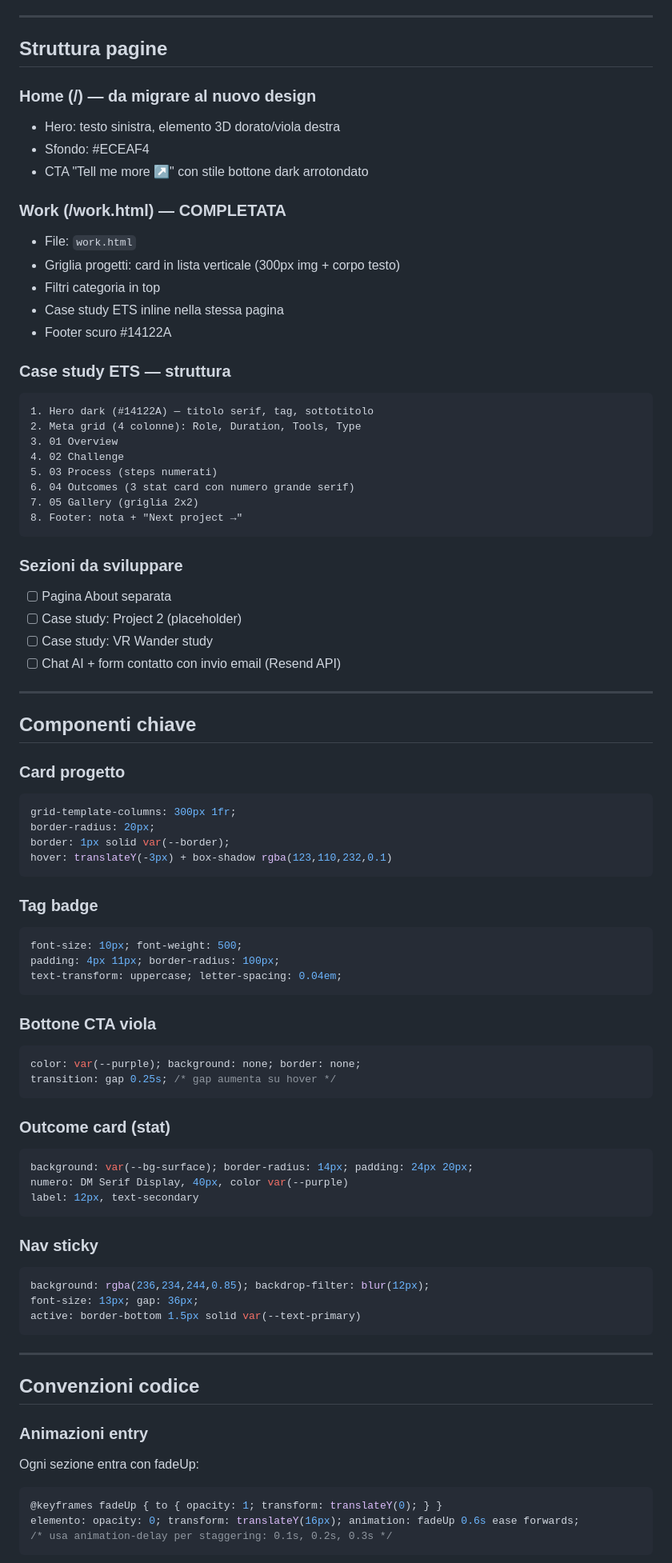
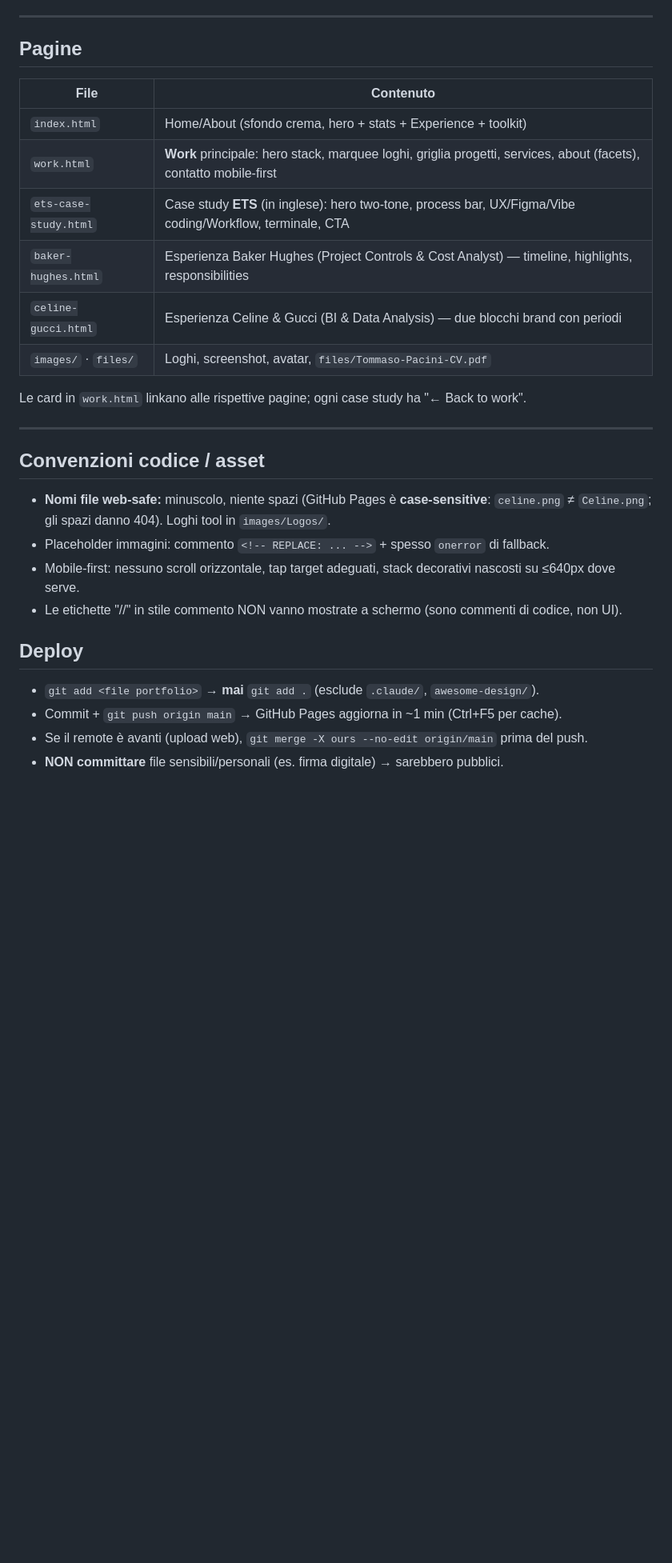
Before and after one commit to TommasooPacinii/TommasooPacinii.github.io, a Markdown page: CLAUDE.md, the part around one of its changes. Shown at 80% size. Drawn GitHub-style; blank space fills up the shorter version.

Commit message:
docs: rewrite CLAUDE.md for current Inter/neutral design system (v3) + a11y & deploy conventions
Co-Authored-By: Claude Opus 4.8 <noreply@anthropic.com>

````diff
--- a/CLAUDE.md
+++ b/CLAUDE.md
@@ -70,86 +57,29 @@ Label/Meta:      DM Sans, weight 400, 10–11px, uppercase, letter-spacing 0.1em
 
 ---
 
-## Struttura pagine
+## Pagine
+| File | Contenuto |
+|---|---|
+| `index.html` | Home/About (sfondo crema, hero + stats + Experience + toolkit) |
+| `work.html` | **Work** principale: hero stack, marquee loghi, griglia progetti, services, about (facets), contatto mobile-first |
+| `ets-case-study.html` | Case study **ETS** (in inglese): hero two-tone, process bar, UX/Figma/Vibe coding/Workflow, terminale, CTA |
+| `baker-hughes.html` | Esperienza Baker Hughes (Project Controls & Cost Analyst) — timeline, highlights, responsibilities |
+| `celine-gucci.html` | Esperienza Celine & Gucci (BI & Data Analysis) — due blocchi brand con periodi |
+| `images/` · `files/` | Loghi, screenshot, avatar, `files/Tommaso-Pacini-CV.pdf` |
 
-### Home (/) — da migrare al nuovo design
-- Hero: testo sinistra, elemento 3D dorato/viola destra
-- Sfondo: #ECEAF4
-- CTA "Tell me more ↗" con stile bottone dark arrotondato
-
-### Work (/work.html) — COMPLETATA
-- File: `work.html`
-- Griglia progetti: card in lista verticale (300px img + corpo testo)
-- Filtri categoria in top
-- Case study ETS inline nella stessa pagina
-- Footer scuro #14122A
-
-### Case study ETS — struttura
-```
-1. Hero dark (#14122A) — titolo serif, tag, sottotitolo
-2. Meta grid (4 colonne): Role, Duration, Tools, Type
-3. 01 Overview
-4. 02 Challenge
-5. 03 Process (steps numerati)
-6. 04 Outcomes (3 stat card con numero grande serif)
-7. 05 Gallery (griglia 2x2)
-8. Footer: nota + "Next project →"
-```
-
-### Sezioni da sviluppare
-- [ ] Pagina About separata
-- [ ] Case study: Project 2 (placeholder)
-- [ ] Case study: VR Wander study
-- [ ] Chat AI + form contatto con invio email (Resend API)
+Le card in `work.html` linkano alle rispettive pagine; ogni case study ha "← Back to work".
 
 ---
 
-## Componenti chiave
+## Convenzioni codice / asset
+- **Nomi file web-safe:** minuscolo, niente spazi (GitHub Pages è **case-sensitive**: `celine.png` ≠ `Celine.png`; gli spazi danno 404). Loghi tool in `images/Logos/`.
+- Placeholder immagini: commento `<!-- REPLACE: ... -->` + spesso `onerror` di fallback.
+- Mobile-first: nessuno scroll orizzontale, tap target adeguati, stack decorativi nascosti su ≤640px dove serve.
+- Le etichette "//" in stile commento NON vanno mostrate a schermo (sono commenti di codice, non UI).
 
-### Card progetto
-```css
-grid-template-columns: 300px 1fr;
-border-radius: 20px;
-border: 1px solid var(--border);
-hover: translateY(-3px) + box-shadow rgba(123,110,232,0.1)
-```
+## Deploy
+- `git add <file portfolio>` → **mai** `git add .` (esclude `.claude/`, `awesome-design/`).
+- Commit + `git push origin main` → GitHub Pages aggiorna in ~1 min (Ctrl+F5 per cache).
+- Se il remote è avanti (upload web), `git merge -X ours --no-edit origin/main` prima del push.
+- **NON committare** file sensibili/personali (es. firma digitale) → sarebbero pubblici.
 
-### Tag badge
-```css
-font-size: 10px; font-weight: 500;
-padding: 4px 11px; border-radius: 100px;
-text-transform: uppercase; letter-spacing: 0.04em;
-```
-
-### Bottone CTA viola
-```css
-color: var(--purple); background: none; border: none;
-transition: gap 0.25s; /* gap aumenta su hover */
-```
-
-### Outcome card (stat)
-```css
-background: var(--bg-surface); border-radius: 14px; padding: 24px 20px;
-numero: DM Serif Display, 40px, color var(--purple)
-label: 12px, text-secondary
-```
-
-### Nav sticky
-```css
-background: rgba(236,234,244,0.85); backdrop-filter: blur(12px);
-font-size: 13px; gap: 36px;
-active: border-bottom 1.5px solid var(--text-primary)
-```
-
----
-
-## Convenzioni codice
-
-### Animazioni entry
-Ogni sezione entra con fadeUp:
-```css
-@keyframes fadeUp { to { opacity: 1; transform: translateY(0); } }
-elemento: opacity: 0; transform: translateY(16px); animation: fadeUp 0.6s ease forwards;
-/* usa animation-delay per staggering: 0.1s, 0.2s, 0.3s */
-```
-
````
Also changed, not shown: other parts of CLAUDE.md (+53 -113 lines).
